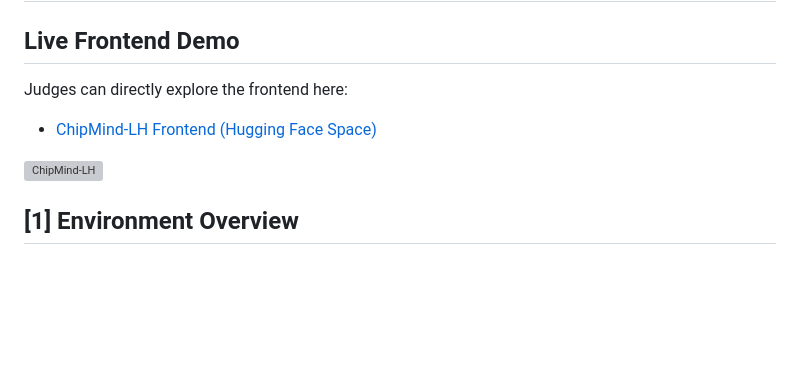
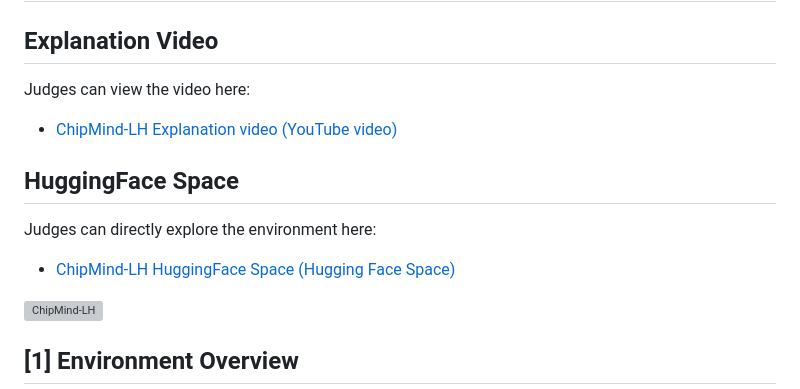
Before and after one commit to Gopinathv19/chip_flooring_env, a Markdown page: README.md, the part around the change. Rendered like a GitHub page; blank space fills up the shorter version; grey boxes are pictures that could not be loaded.

Commit message:
Readme file  changes hackathon version v1.11

```diff
--- a/README.md
+++ b/README.md
@@ -3,10 +3,16 @@
 
 ## ChipMind-LH is a long-horizon, constraint-evolving environment built for the EDA community, enabling chip design agents to learn adaptive planning, iterative refinement, and decision-making under realistic design pressures.
 
-## Live Frontend Demo
-Judges can directly explore the frontend here:
+## Explanation Video
+Judges can view the video here:
 
-- [ChipMind-LH Frontend (Hugging Face Space)](https://huggingface.co/spaces/GopinathV19/chip_flooring_env)
+- [ChipMind-LH Explanation video (YouTube video)](https://youtu.be/ikKkUcdjPrg)
+
+
+## HuggingFace Space
+Judges can directly explore the environment here:
+
+- [ChipMind-LH HuggingFace Space (Hugging Face Space)](https://huggingface.co/spaces/GopinathV19/chip_flooring_env)
 
 
 ![ChipMind-LH ](assests/frontend/main.png)
```
